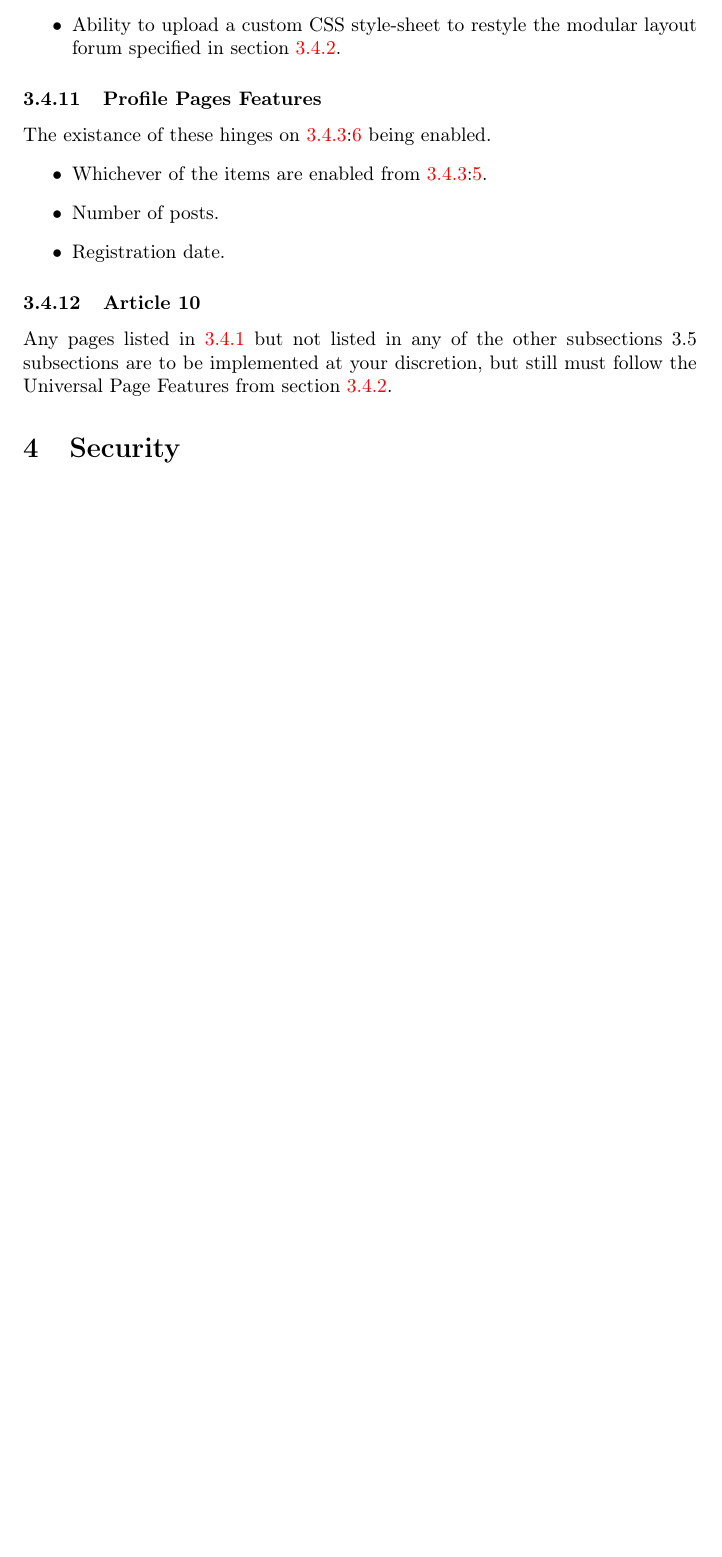
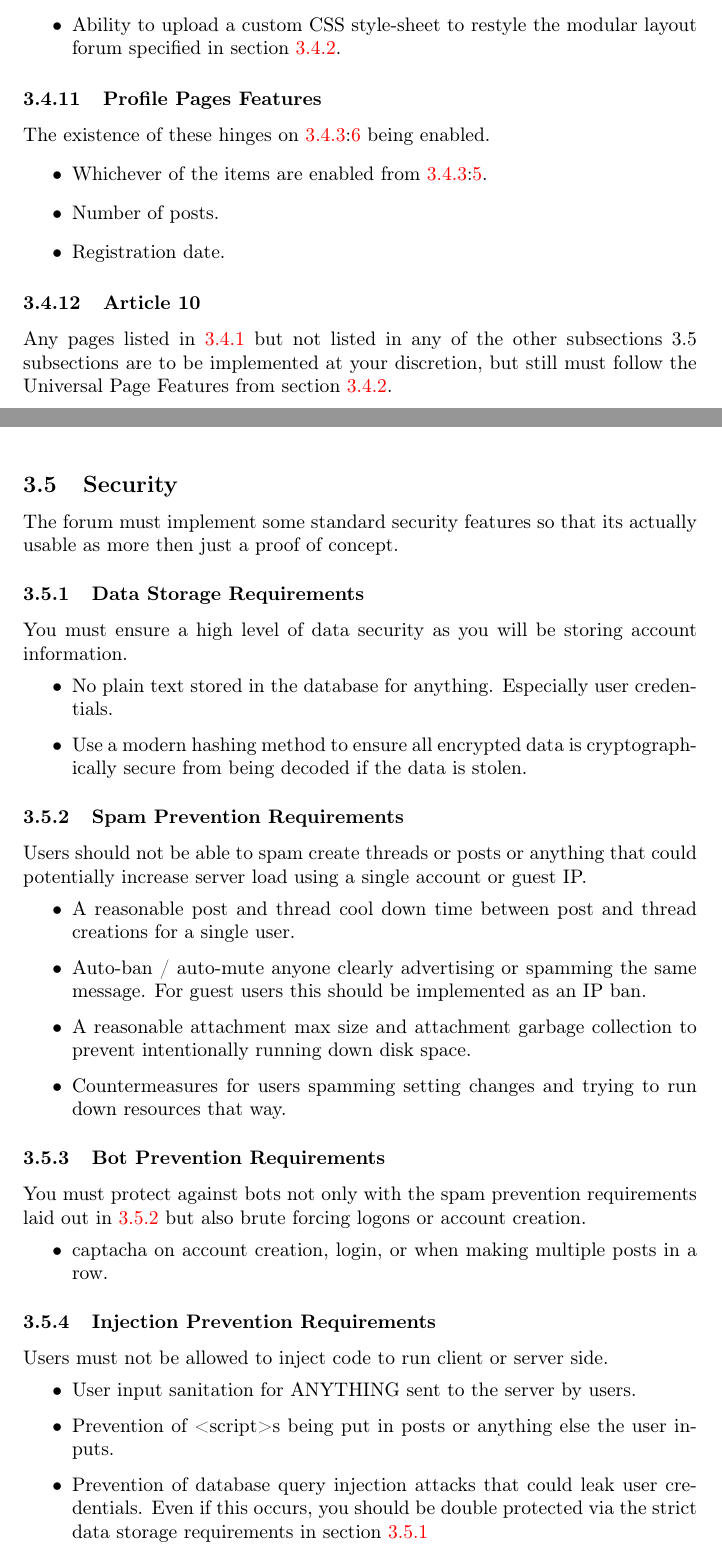
Before and after one commit to UAlbany-Team-Garlic/Modern-Web-Forum-Proposal, a LaTeX document (main.tex): part of page 11 of 13 before the commit and two parts of pages 11 and 12 of 14 after it, the two joined at a grey line, cut so that both start at the same text, the shorter picture padded with empty space. Compiled offline with pdfLaTeX.

Commit message:
Final changes for the night

```diff
--- a/main.tex
+++ b/main.tex
@@ -427,7 +427,7 @@ While not explicitly a page unto themselves, these features fit best here.
 
 
 \subsubsection{Profile Pages Features}
-The existance of these hinges on \ref{setup}:\ref{pfp} being enabled.
+The existence of these hinges on \ref{setup}:\ref{pfp} being enabled.
 \begin{itemize}
     \item Whichever of the items are enabled from \ref{setup}:\ref{custom}.
     \item Number of posts.
@@ -437,4 +437,35 @@ The existance of these hinges on \ref{setup}:\ref{pfp} being enabled.
 \subsubsection{Article 10}
 Any pages listed in \ref{Pages to implement} but not listed in any of the other subsections 3.5 subsections are to be implemented at your discretion, but still must follow the Universal Page Features from section \ref{uni}.
 
-\section{Security}
+\newpage
+\subsection{Security}
+The forum must implement some standard security features so that its actually usable as more then just a proof of concept.
+\subsubsection{Data Storage Requirements}\label{dsr}
+You must ensure a high level of data security as you will be storing account information.
+\begin{itemize}
+    \item No plain text stored in the database for anything. Especially user credentials.
+    \item Use a modern hashing method to ensure all encrypted data is cryptographically secure from being decoded if the data is stolen.
+\end{itemize}
+
+\subsubsection{Spam Prevention Requirements} \label{spamprev}
+Users should not be able to spam create threads or posts or anything that could potentially increase server load using a single account or guest IP.
+\begin{itemize}
+    \item A reasonable post and thread cool down time between post and thread creations for a single user.
+    \item Auto-ban / auto-mute anyone clearly advertising or spamming the same message. For guest users this should be implemented as an IP ban.
+    \item A reasonable attachment max size and attachment garbage collection to prevent intentionally running down disk space.
+    \item Countermeasures for users spamming setting changes and trying to run down resources that way.
+\end{itemize}
+
+\subsubsection{Bot Prevention Requirements}
+You must protect against bots not only with the spam prevention requirements laid out in \ref{spamprev} but also brute forcing logons or account creation.
+\begin{itemize}
+    \item captacha on account creation, login, or when making multiple posts in a row.
+\end{itemize}
+
+\subsubsection{Injection Prevention Requirements}
+Users must not be allowed to inject code to run client or server side.
+\begin{itemize}
+    \item User input sanitation for ANYTHING sent to the server by users.
+    \item Prevention of <script>s being put in posts or anything else the user inputs.
+    \item Prevention of database query injection attacks that could leak user credentials. Even if this occurs, you should be double protected via the strict data storage requirements in section \ref{dsr}
+\end{itemize}
```
Also changed, not shown: Garlic.jpg (added), main.tex (8 more changed lines).
